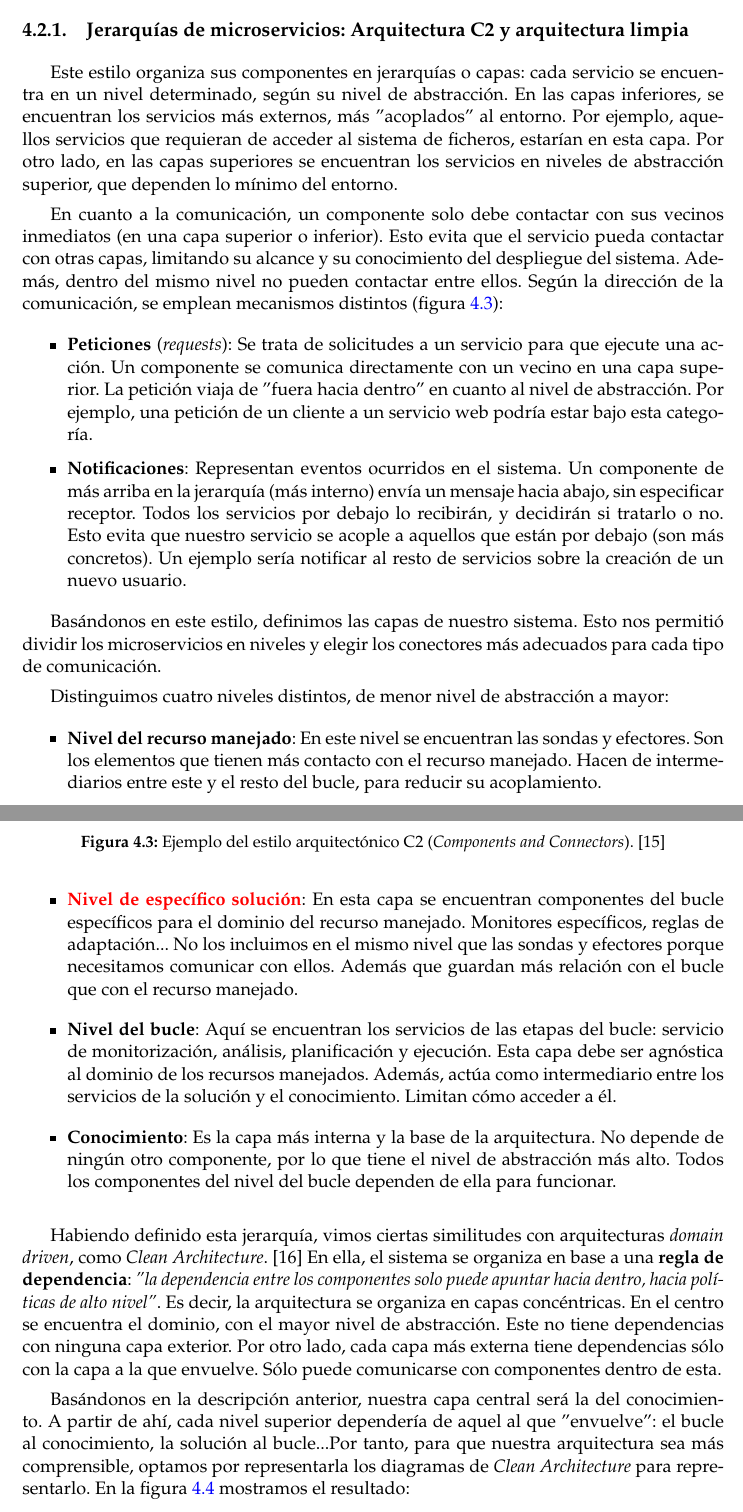
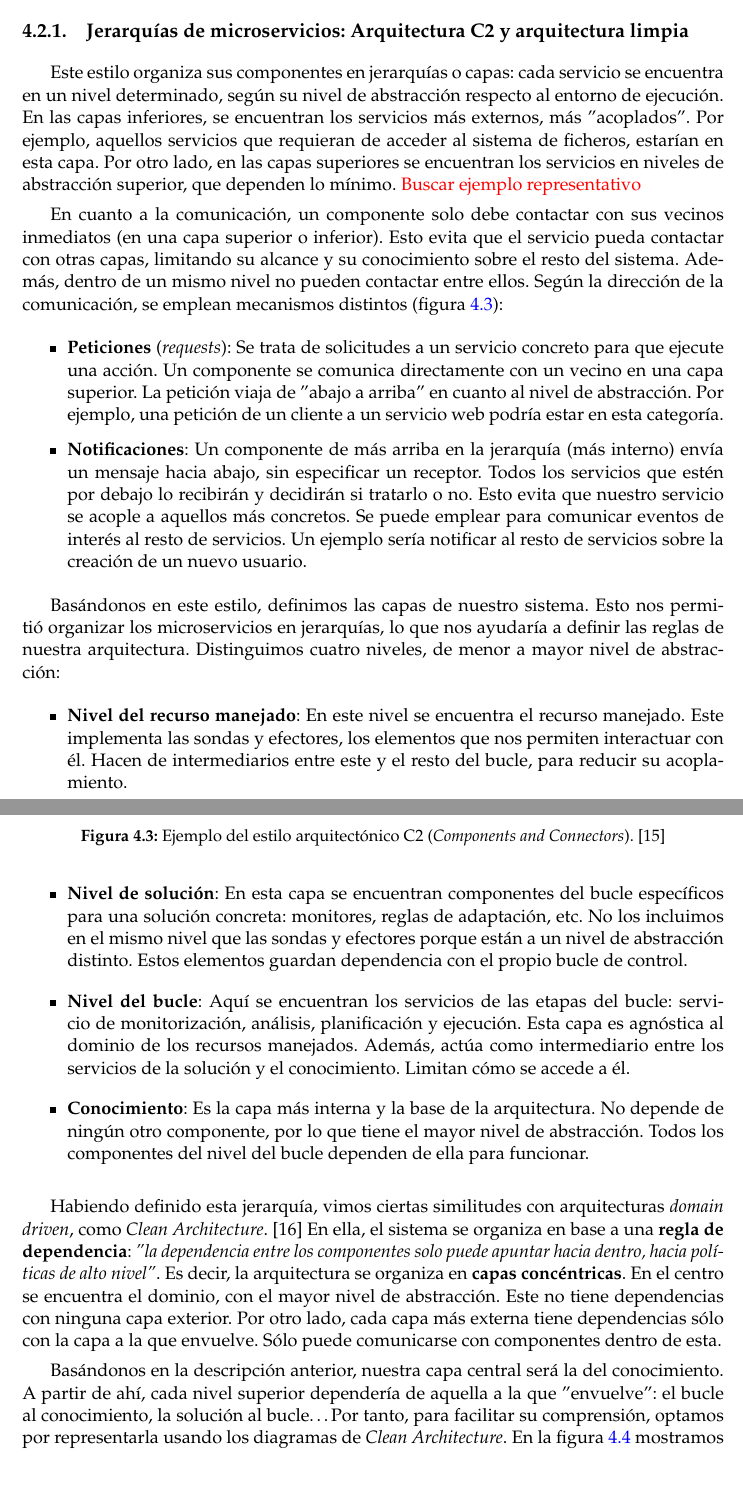
Before and after one commit to Starkie/TFM-DistributedAutoadaptiveSystems, a LaTeX document (docs/TFM.tex, which reads docs/cap_diseño/diseño.tex): two parts of pages 21 and 22 of 67, joined at a grey line, cut so that both start at the same text, the shorter picture padded with empty space. Compiled offline with pdfLaTeX.

Commit message:
Mejorar redacción del capótulo de diseño

```diff
--- a/docs/cap_diseño/diseño.tex
+++ b/docs/cap_diseño/diseño.tex
@@ -51,14 +51,14 @@ Aprovechando la separación entre bucle de control y el dominio del recurso, inv
 
 \subsection{Jerarquías de microservicios: Arquitectura C2 y arquitectura limpia}
 
-Este estilo organiza sus componentes en jerarquías o capas: cada servicio se encuentra en un nivel determinado, según su nivel de abstracción. En las capas inferiores, se encuentran los servicios más externos, más ''acoplados'' al entorno. Por ejemplo, aquellos servicios que requieran de acceder al sistema de ficheros, estarían en esta capa. Por otro lado, en las capas superiores se encuentran los servicios en niveles de abstracción superior, que dependen lo mínimo del entorno.
+Este estilo organiza sus componentes en jerarquías o capas: cada servicio se encuentra en un nivel determinado, según su nivel de abstracción respecto al entorno de ejecución. En las capas inferiores, se encuentran los servicios más externos, más ''acoplados''. Por ejemplo, aquellos servicios que requieran de acceder al sistema de ficheros, estarían en esta capa. Por otro lado, en las capas superiores se encuentran los servicios en niveles de abstracción superior, que dependen lo mínimo. \textcolor{red}{Buscar ejemplo representativo}
 
-En cuanto a la comunicación, un componente solo debe contactar con sus vecinos inmediatos (en una capa superior o inferior). Esto evita que el servicio pueda contactar con otras capas, limitando su alcance y su conocimiento del despliegue del sistema. Además, dentro del mismo nivel no pueden contactar entre ellos. Según la dirección de la comunicación, se emplean mecanismos distintos (figura \ref{fig:C2-arch-example}):
+En cuanto a la comunicación, un componente solo debe contactar con sus vecinos inmediatos (en una capa superior o inferior). Esto evita que el servicio pueda contactar con otras capas, limitando su alcance y su conocimiento sobre el resto del sistema. Además, dentro de un mismo nivel no pueden contactar entre ellos. Según la dirección de la comunicación, se emplean mecanismos distintos (figura \ref{fig:C2-arch-example}):
 
 \begin{itemize}
-  \item \textbf{Peticiones} (\emph{requests}): Se trata de solicitudes a un servicio para que ejecute una acción. Un componente se comunica directamente con un vecino en una capa superior. La petición viaja de ''fuera hacia dentro'' en cuanto al nivel de abstracción. Por ejemplo, una petición de un cliente a un servicio web podría estar bajo esta categoría.
+  \item \textbf{Peticiones} (\emph{requests}): Se trata de solicitudes a un servicio concreto para que ejecute una acción. Un componente se comunica directamente con un vecino en una capa superior. La petición viaja de ''abajo a arriba'' en cuanto al nivel de abstracción. Por ejemplo, una petición de un cliente a un servicio web podría estar en esta categoría.
 
-  \item \textbf{Notificaciones}: Representan eventos ocurridos en el sistema. Un componente de más arriba en la jerarquía (más interno) envía un mensaje hacia abajo, sin especificar receptor. Todos los servicios por debajo lo recibirán, y decidirán si tratarlo o no. Esto evita que nuestro servicio se acople a aquellos que están por debajo (son más concretos). Un ejemplo sería notificar al resto de servicios sobre la creación de un nuevo usuario.
+  \item \textbf{Notificaciones}: Un componente de más arriba en la jerarquía (más interno) envía un mensaje hacia abajo, sin especificar un receptor. Todos los servicios que estén por debajo lo recibirán y decidirán si tratarlo o no. Esto evita que nuestro servicio se acople a aquellos más concretos. Se puede emplear para comunicar eventos de interés al resto de servicios. Un ejemplo sería notificar al resto de servicios sobre la creación de un nuevo usuario.
 \end{itemize}
 
 \begin{figure}[htb]
@@ -68,24 +68,22 @@ En cuanto a la comunicación, un componente solo debe contactar con sus vecinos
   \label{fig:C2-arch-example}
 \end{figure}
 
-Basándonos en este estilo, definimos las capas de nuestro sistema. Esto nos permitió dividir los microservicios en niveles y elegir los conectores más adecuados para cada tipo de comunicación.
-
-Distinguimos cuatro niveles distintos, de menor nivel de abstracción a mayor:
+Basándonos en este estilo, definimos las capas de nuestro sistema. Esto nos permitió organizar los microservicios en jerarquías, lo que nos ayudaría a definir las reglas de nuestra arquitectura. Distinguimos cuatro niveles, de menor a mayor nivel de abstracción:
 
 \begin{itemize}
-  \item \textbf{Nivel del recurso manejado}: En este nivel se encuentran las sondas y efectores. Son los elementos que tienen más contacto con el recurso manejado. Hacen de intermediarios entre este y el resto del bucle, para reducir su acoplamiento.
+  \item \textbf{Nivel del recurso manejado}: En este nivel se encuentra el recurso manejado. Este implementa las sondas y efectores, los elementos que nos permiten interactuar con él. Hacen de intermediarios entre este y el resto del bucle, para reducir su acoplamiento.
 
-  \item \textbf{\textcolor{red}{Nivel de específico solución}}: En esta capa se encuentran componentes del bucle específicos para el dominio del recurso manejado. Monitores específicos, reglas de adaptación... No los incluimos en el mismo nivel que las sondas y efectores porque necesitamos comunicar con ellos. Además que guardan más relación con el bucle que con el recurso manejado.
+  \item \textbf{Nivel de solución}: En esta capa se encuentran componentes del bucle específicos para una solución concreta: monitores, reglas de adaptación, etc. No los incluimos en el mismo nivel que las sondas y efectores porque están a un nivel de abstracción distinto. Estos elementos guardan dependencia con el propio bucle de control.
 
-  \item \textbf{Nivel del bucle}: Aquí se encuentran los servicios de las etapas del bucle: servicio de monitorización, análisis, planificación y ejecución. Esta capa debe ser agnóstica al dominio de los recursos manejados. Además, actúa como intermediario entre los servicios de la solución y el conocimiento. Limitan cómo acceder a él.
+  \item \textbf{Nivel del bucle}: Aquí se encuentran los servicios de las etapas del bucle: servicio de monitorización, análisis, planificación y ejecución. Esta capa es agnóstica al dominio de los recursos manejados. Además, actúa como intermediario entre los servicios de la solución y el conocimiento. Limitan cómo se accede a él.
 
-  \item \textbf{Conocimiento}: Es la capa más interna y la base de la arquitectura. No depende de ningún otro componente, por lo que tiene el nivel de abstracción más alto. Todos los componentes del nivel del bucle dependen de ella para funcionar.
+  \item \textbf{Conocimiento}: Es la capa más interna y la base de la arquitectura. No depende de ningún otro componente, por lo que tiene el mayor nivel de abstracción. Todos los componentes del nivel del bucle dependen de ella para funcionar.
 
 \end{itemize}
 
-Habiendo definido esta jerarquía, vimos ciertas similitudes con arquitecturas \emph{domain driven}, como \emph{Clean Architecture}. \cite{martinChapter22Clean2018} En ella, el sistema se organiza en base a una \textbf{regla de dependencia}: \emph{''la dependencia entre los componentes solo puede apuntar hacia dentro, hacia políticas de alto nivel''}. Es decir, la arquitectura se organiza en capas concéntricas. En el centro se encuentra el dominio, con el mayor nivel de abstracción. Este no tiene dependencias con ninguna capa exterior. Por otro lado, cada capa más externa tiene dependencias sólo con la capa a la que envuelve. Sólo puede comunicarse con componentes dentro de esta.
+Habiendo definido esta jerarquía, vimos ciertas similitudes con arquitecturas \foreign{english}{domain driven}, como \foreign{english}{Clean Architecture}. \cite{martinChapter22Clean2018} En ella, el sistema se organiza en base a una \textbf{regla de dependencia}: \emph{''la dependencia entre los componentes solo puede apuntar hacia dentro, hacia políticas de alto nivel''}. Es decir, la arquitectura se organiza en \textbf{capas concéntricas}. En el centro se encuentra el dominio, con el mayor nivel de abstracción. Este no tiene dependencias con ninguna capa exterior. Por otro lado, cada capa más externa tiene dependencias sólo con la capa a la que envuelve. Sólo puede comunicarse con componentes dentro de esta.
 
-Basándonos en la descripción anterior, nuestra capa central será la del conocimiento. A partir de ahí, cada nivel superior dependería de aquel al que ''envuelve'': el bucle al conocimiento, la solución al bucle...Por tanto, para que nuestra arquitectura sea más comprensible, optamos por representarla los diagramas de \emph{Clean Architecture} para representarlo. En la figura \ref{fig:clean-mapek-architecture} mostramos el resultado:
+Basándonos en la descripción anterior, nuestra capa central será la del conocimiento. A partir de ahí, cada nivel superior dependería de aquella a la que ''envuelve'': el bucle al conocimiento, la solución al bucle\dots Por tanto, para facilitar su comprensión, optamos por representarla usando los diagramas de \emph{Clean Architecture}. En la figura \ref{fig:clean-mapek-architecture} mostramos el resultado. Las flechas negras representan las peticiones, y las moradas, las notificaciones.
 
 \begin{figure}[htb]
   \centering
```
Also changed, not shown: docs/cap_diseño/diseño.tex (6 more changed lines).
